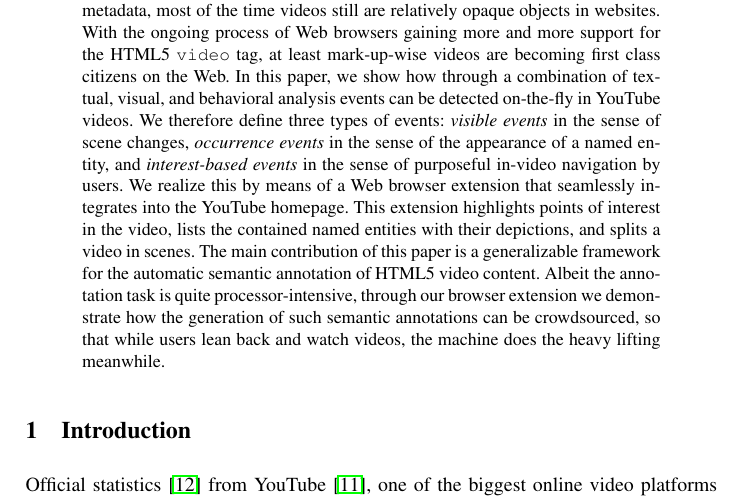
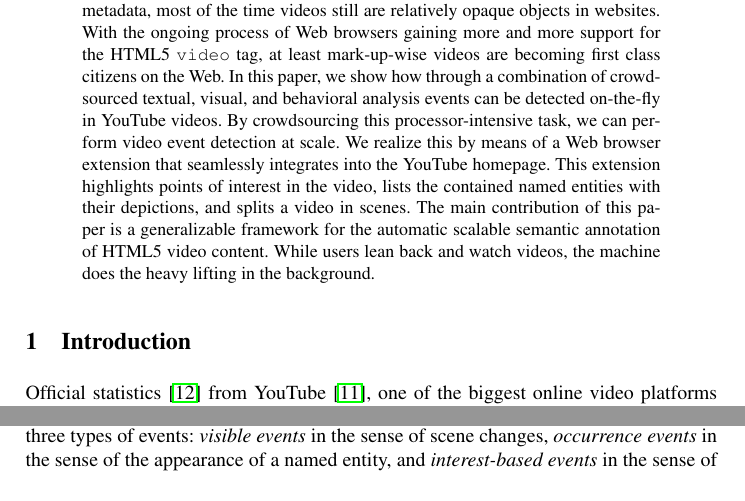
Before and after one commit to tomayac/multimedia-algorithms, a LaTeX paper (derive2011/derive2011.tex): part of page 1 of 6 before the commit and two parts of pages 1 and 2 of 6 after it, the two joined at a grey line, cut so that both start at the same text. Compiled offline with pdfLaTeX; a missing bibliography style is replaced by a similar one.

Commit message:
Modified abstract to highlight the crowdsourcing idea more.

```diff
--- a/derive2011/derive2011.tex
+++ b/derive2011/derive2011.tex
@@ -74,15 +74,13 @@
 
 %%%%%%%%% ABSTRACT
 \begin{abstract}
-Even if considerable efforts have been put into making video content on the Web more accessible, searchable, and navigable by research on both textual and visual analysis of the actual video content and the accompanying metadata, most of the time videos still are relatively opaque objects in websites. With the ongoing process of Web browsers gaining more and more support for the HTML5 \texttt{video} tag, at least mark-up-wise videos are becoming first class citizens on the Web. In this paper, we show how through a combination of textual, visual, and behavioral analysis events can be detected on-the-fly in YouTube videos. We therefore define three types of events: \emph{visible events} in the sense of scene changes, \emph{occurrence events} in the sense of the appearance of a named entity, and \emph{interest-based events} in the sense of purposeful in-video navigation by users. We realize this by means of a Web browser extension that seamlessly integrates into the YouTube homepage. This extension highlights points of interest in the video, lists the contained named entities with their depictions, and splits a video in scenes. The main contribution of this paper is a generalizable framework for the automatic semantic annotation of HTML5 video content. Albeit the annotation task is quite processor-intensive, through our browser extension we demonstrate how the generation of such semantic annotations can be crowdsourced, so that while users lean back and watch videos, the machine does the heavy lifting meanwhile.
+Even if considerable efforts have been put into making video content on the Web more accessible, searchable, and navigable by research on both textual and visual analysis of the actual video content and the accompanying metadata, most of the time videos still are relatively opaque objects in websites. With the ongoing process of Web browsers gaining more and more support for the HTML5 \texttt{video} tag, at least mark-up-wise videos are becoming first class citizens on the Web. In this paper, we show how through a combination of crowdsourced textual, visual, and behavioral analysis events can be detected on-the-fly in YouTube videos. By crowdsourcing this processor-intensive task, we can perform video event detection at scale. We realize this by means of a Web browser extension that seamlessly integrates into the YouTube homepage. This extension highlights points of interest in the video, lists the contained named entities with their depictions, and splits a video in scenes. The main contribution of this paper is a generalizable framework for the automatic scalable semantic annotation of HTML5 video content.  While users lean back and watch videos, the machine does the heavy lifting in the background.
 \end{abstract}
-
-%MICHAEL: I think the contribution could be stronger and more focused: I suggest highlighting the crowdsourcing part, see also related work
 
 %%%%%%%%% BODY TEXT
 \section{Introduction}
 Official statistics~\cite{youtube:stats} from YouTube~\cite{youtube}, one of the biggest online video platforms owned by Google, state that more than 13 million hours of video were uploaded during 2010, and that 35 hours of video are uploaded every single minute. Given this huge amount of video content, it becomes evident that advanced search techniques are necessary in order to retrieve the few needles from the giant haystack. Closed captions allow for keyword-based in-video search, a feature announced in 2008~\cite{googlevideo}. Searching for a phrase like ``that's a tremendous gift'', a caption from Randy Pausch's famous last lecture titled \emph{Achieving Your Childhood Dreams}~\cite{pausch}, indeed reveals a link to that lecture on YouTube. If no closed captions are available, nor can be automatically generated~\cite{youtubecaptions}, keyword-based search is still available over tags, video descriptions, and titles. Presented with a potentially huge list of results, preview thumbnails based on video still frames help users decide on the most promising result.
-
+We therefore define three types of events: \emph{visible events} in the sense of scene changes, \emph{occurrence events} in the sense of the appearance of a named entity, and \emph{interest-based events} in the sense of purposeful in-video navigation by users.
 A query for at the time of writing recent events like the London riots\footnote{\url{http://en.wikipedia.org/wiki/2011_London_riots}} or the shooting in Utøya\footnote{\url{http://en.wikipedia.org/wiki/2011_Norway_attacks}} reveals a broad selection of all sort of video content, both professionally produced and even more often shaky amateur videos taken with smartphones. Their thumbnails are typically very similar, as can be seen in~\autoref{fig:thumbnails}. These thumbnails are automatically generated by an unpublished computer vision-based algorithm~\cite{googleresearch}. From a user's point of view, it would be oftentimes very interesting to see whether a video contains different scenes. For example, a back-and-forth between a news anchorman and live images can be an indicator for professionally  produced content, whereas just one scene during the whole video can be an indicator for amateur-generated eyewitness footage.
 
 \begin{figure}[htb!]
```
